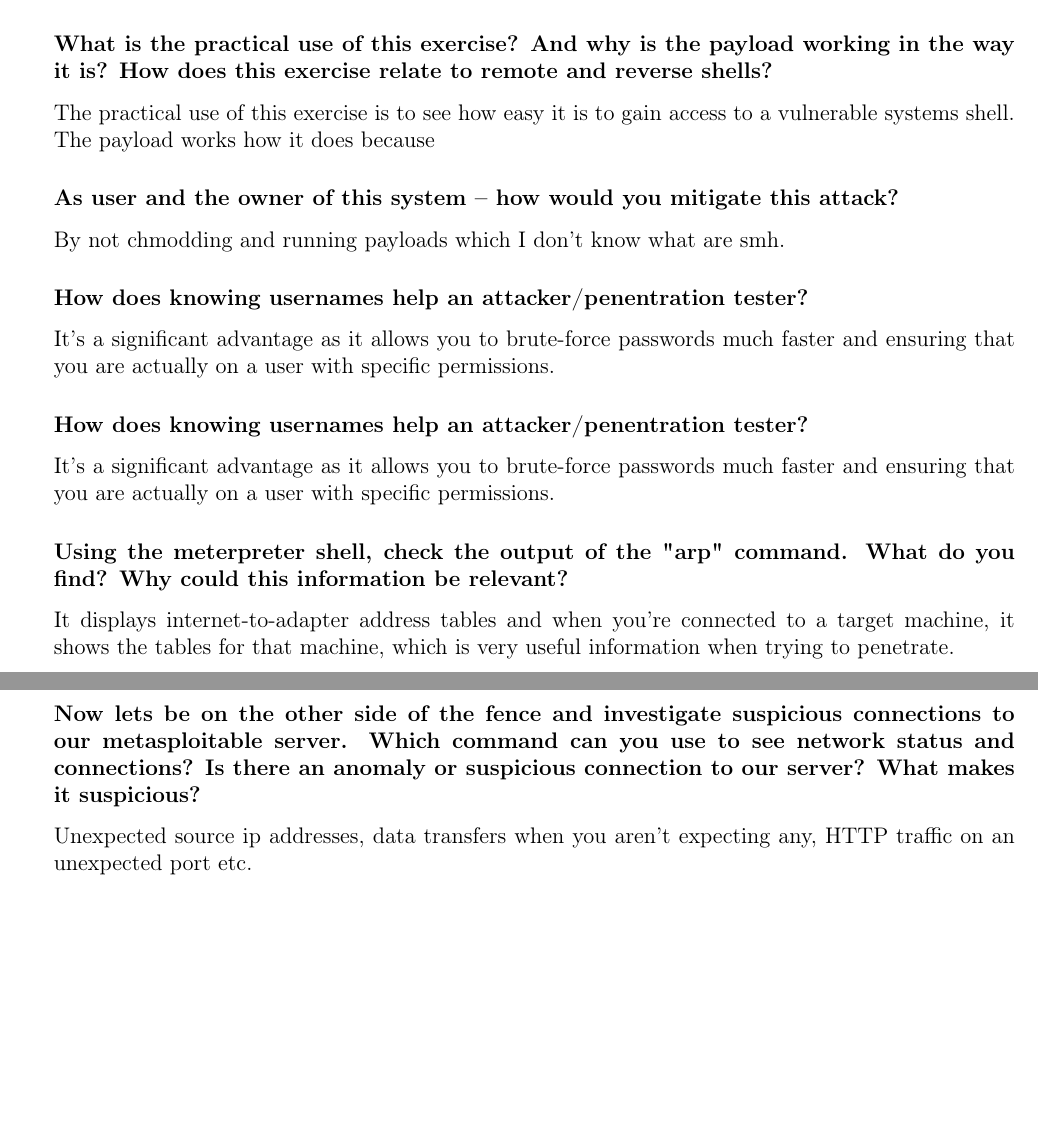
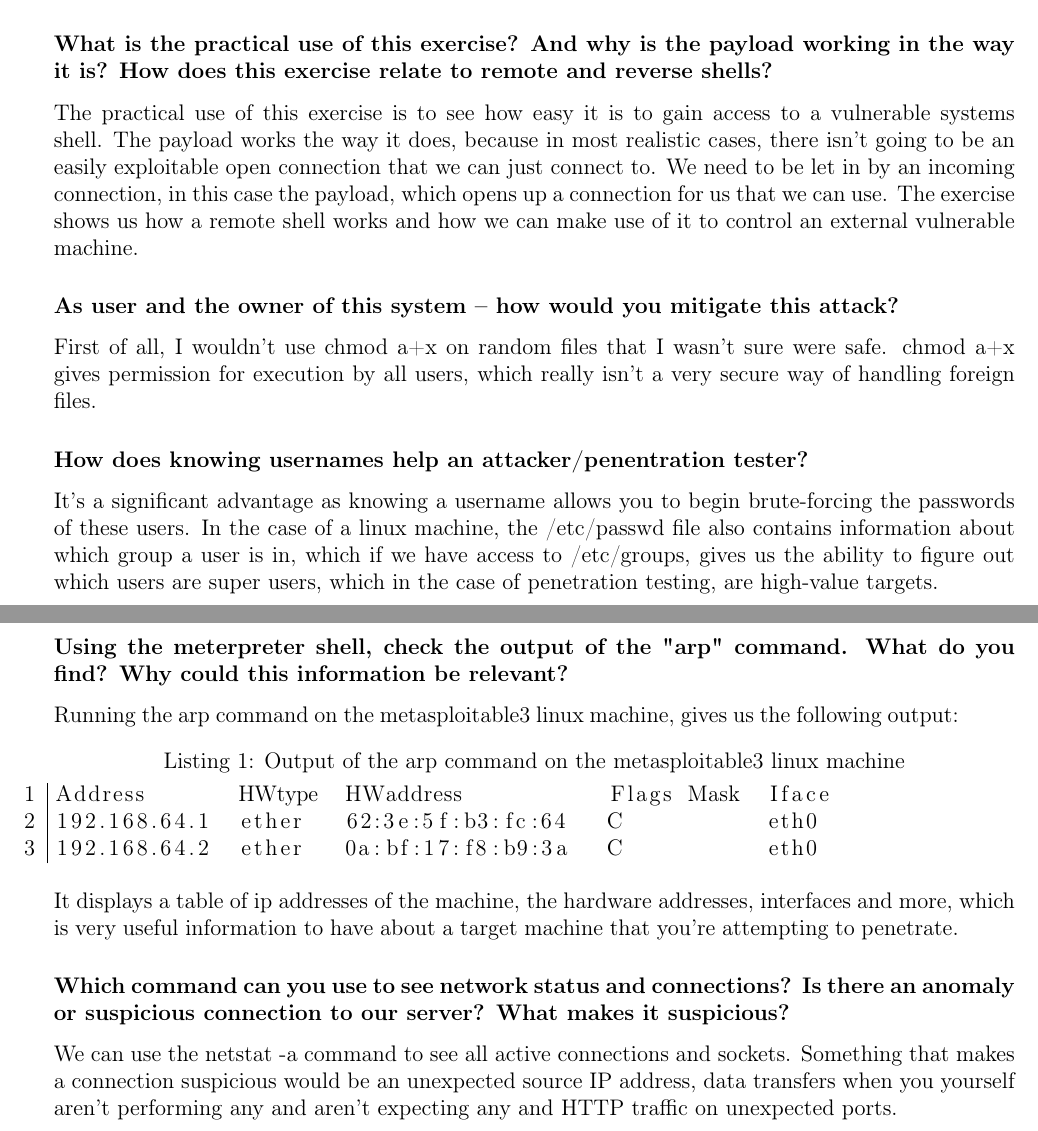
Before and after one commit to Autowinto/SE23-Portfolios, a LaTeX document (Cybersecurity/main.tex, which reads Cybersecurity/Outputs/E02/arp.txt, Cybersecurity/Sections/2.tex): two parts of pages 4 and 5 of 32, joined at a grey line, cut so that both start at the same text, the shorter picture padded with empty space. Compiled offline with pdfLaTeX.

Commit message:
Finishes section 2 content

```diff
--- /dev/null
+++ b/Cybersecurity/Outputs/E02/arp.txt
@@ -0,0 +1,3 @@
+Address       HWtype  HWaddress           Flags Mask  Iface
+192.168.64.1  ether   62:3e:5f:b3:fc:64   C           eth0
+192.168.64.2  ether   0a:bf:17:f8:b9:3a   C           eth0
--- a/Cybersecurity/Sections/2.tex
+++ b/Cybersecurity/Sections/2.tex
@@ -43,21 +43,19 @@ It does so by giving you info about the configuration of the network, gateway an
 You can attempt to have a user execute your malicious code with several different approaches. You can attempt social engineering to trick the user into believing that a file is completely harmless by exploiting their trust in you as a person or an organization you represent. You can attempt to disguise the file, making it look like a perfectly normal executable, a video file, a song or something entirely different, making the target lower their guard. Finally, you could potentially exploit existing automatic code execution exploits to run code without the user even knowing.
 
 \subsubsection{What is the practical use of this exercise? And why is the payload working in the way it is? How does this exercise relate to remote and reverse shells?}
-The practical use of this exercise is to see how easy it is to gain access to a vulnerable systems shell. The payload works how it does because
+The practical use of this exercise is to see how easy it is to gain access to a vulnerable systems shell. The payload works the way it does, because in most realistic cases, there isn't going to be an easily exploitable open connection that we can just connect to. We need to be let in by an incoming connection, in this case the payload, which opens up a connection for us that we can use. The exercise shows us how a remote shell works and how we can make use of it to control an external vulnerable machine.
 
 \subsubsection{As user and the owner of this system -- how would you mitigate this attack?}
-By not chmodding and running payloads which I don't know what are smh.
-
-\subsubsection{How does knowing usernames help an attacker/penentration tester?
-}
-It's a significant advantage as it allows you to brute-force passwords much faster and ensuring that you are actually on a user with specific permissions.
+First of all, I wouldn't use chmod a+x on random files that I wasn't sure were safe. chmod a+x gives permission for execution by all users, which really isn't a very secure way of handling foreign files.
 
 \subsubsection{How does knowing usernames help an attacker/penentration tester?}
-It's a significant advantage as it allows you to brute-force passwords much faster and ensuring that you are actually on a user with specific permissions.
+It's a significant advantage as knowing a username allows you to begin brute-forcing the passwords of these users. In the case of a linux machine, the /etc/passwd file also contains information about which group a user is in, which if we have access to /etc/groups, gives us the ability to figure out which users are super users, which in the case of penetration testing, are high-value targets.
 
-\subsubsection{Using the meterpreter shell, check the output of the "arp" command. What do you find? Why could this information be relevant?
-}
-It displays internet-to-adapter address tables and when you're connected to a target machine, it shows the tables for that machine, which is very useful information when trying to penetrate.
+\subsubsection{Using the meterpreter shell, check the output of the "arp" command. What do you find? Why could this information be relevant?}
+Running the arp command on the metasploitable3 linux machine, gives us the following output:
+\lstinputlisting[caption={Output of the arp command on the metasploitable3 linux machine}]{Outputs/E02/arp.txt}
 
-\subsubsection{Now lets be on the other side of the fence and investigate suspicious connections to our metasploitable server. Which command can you use to see network status and connections? Is there an anomaly or suspicious connection to our server? What makes it suspicious?}
-Unexpected source ip addresses, data transfers when you aren't expecting any, HTTP traffic on an unexpected port etc.
+It displays a table of ip addresses of the machine, the hardware addresses, interfaces and more, which is very useful information to have about a target machine that you're attempting to penetrate.
+
+\subsubsection{Which command can you use to see network status and connections? Is there an anomaly or suspicious connection to our server? What makes it suspicious?}
+We can use the netstat -a command to see all active connections and sockets. Something that makes a connection suspicious would be an unexpected source IP address, data transfers when you yourself aren't performing any and aren't expecting any and HTTP traffic on unexpected ports.
```
Also changed, not shown: Cybersecurity/main.pdf.
